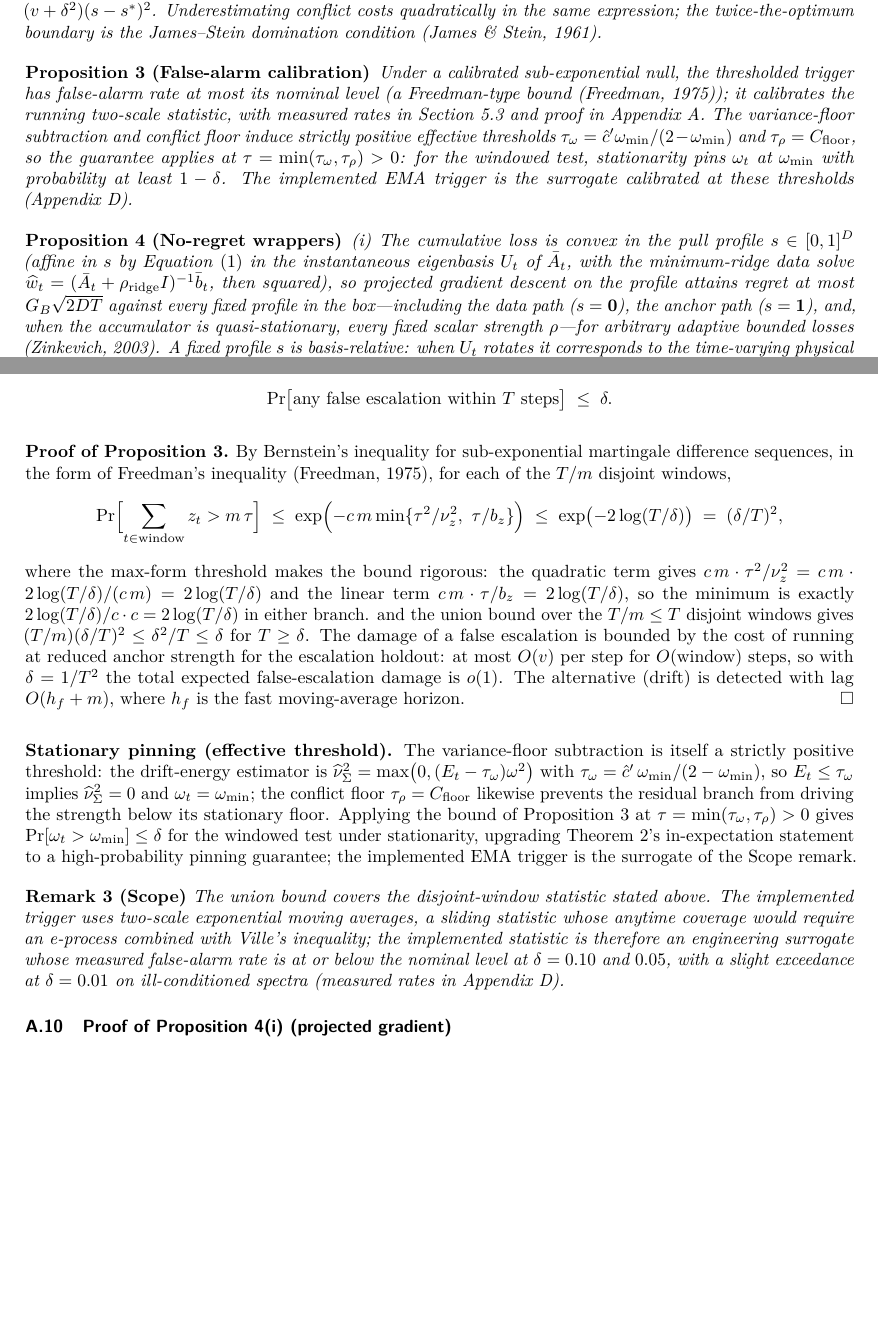
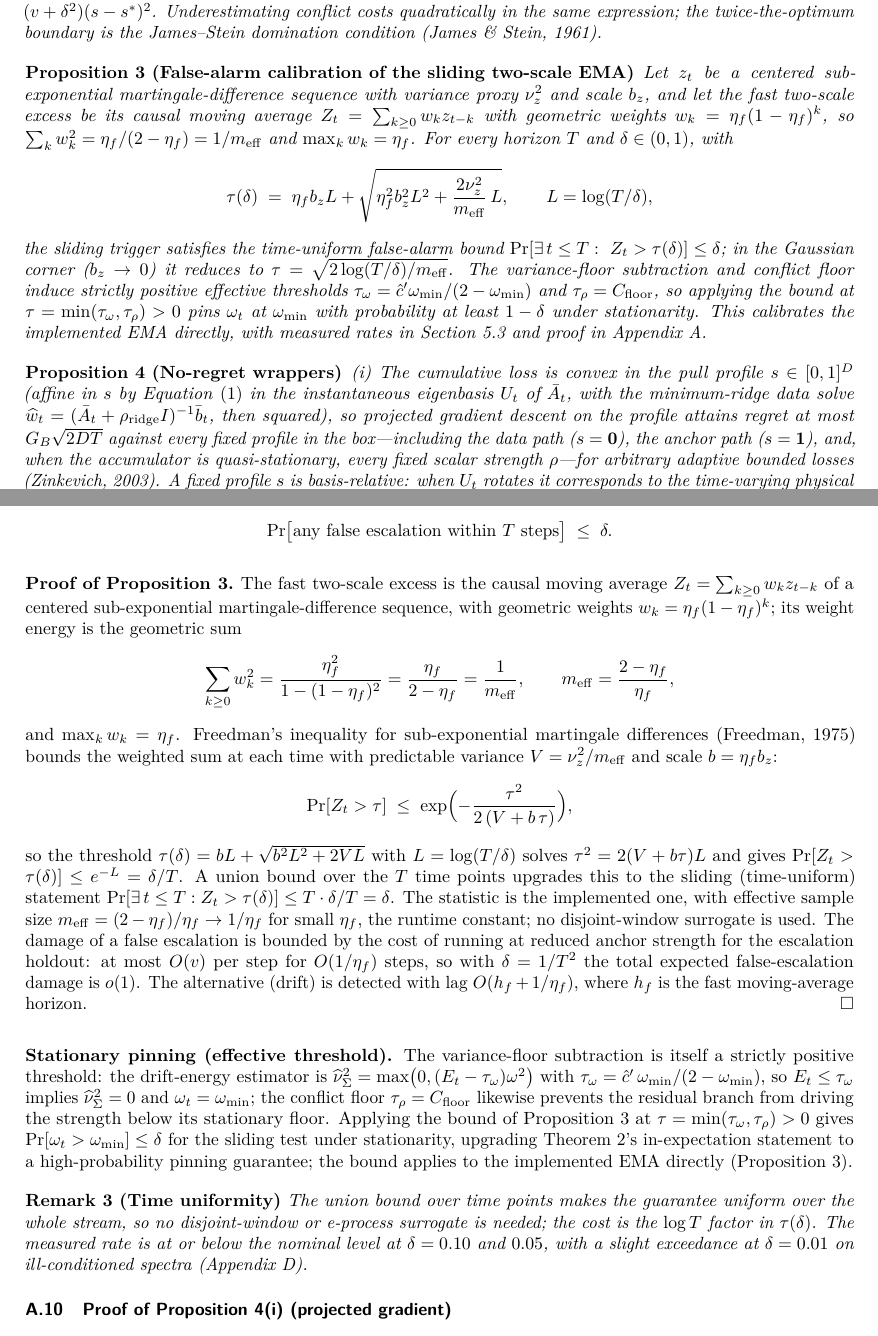
Before and after one commit to mrigank-script/spar-streaming-prior-anchored-ridge, a LaTeX paper (paper/main.tex, which reads paper/appendix.tex): two parts of pages 7 and 25 of 49 before the commit and two parts of pages 7 and 26 of 51 after it, joined at a grey line, cut so that both start at the same text, the shorter picture padded with empty space. Compiled offline with pdfLaTeX.

Commit message:
Replace the disjoint-window false-alarm bound with the sliding EMA

```diff
--- a/paper/appendix.tex
+++ b/paper/appendix.tex
@@ -500,28 +500,31 @@ If a window of $m \ge \log(T/\delta)$ samples has mean $z_t$ exceeding $\tau = \
 \end{restated}
 
 \begin{proof}[Proof of Proposition~\ref{prop:falsealarm}]
-By Bernstein's inequality for sub-exponential martingale difference sequences, in the form of Freedman's inequality \citep{freedman1975}, for each of the $T/m$ disjoint windows,
-\[
-  \Pr\Bigl[\sum_{t \in \text{window}} z_t > m\,\tau\Bigr]
-  \;\le\; \exp\Bigl(-c\, m \min\{\tau^2/\nu_z^2,\ \tau/b_z\}\Bigr)
-  \;\le\; \exp\bigl(-2\log(T/\delta)\bigr)
-  \;=\; (\delta/T)^2,
-\]
-where the max-form threshold makes the bound rigorous: the quadratic term gives $c\,m \cdot \tau^2/\nu_z^2 = c\,m\cdot 2\log(T/\delta)/(c\,m) = 2\log(T/\delta)$ and the linear term $c\,m\cdot\tau/b_z = 2\log(T/\delta)$, so the minimum is exactly $2\log(T/\delta)/c \cdot c = 2\log(T/\delta)$ in either branch.
-and the union bound over the $T/m \le T$ disjoint windows gives
-$(T/m)(\delta/T)^2 \le \delta^2/T \le \delta$ for $T \ge \delta$.
-The damage of a false escalation is bounded by the cost of running at reduced anchor strength for the escalation holdout: at most $O(v)$ per step for $O(\text{window})$ steps, so with $\delta = 1/T^2$ the total expected false-escalation damage is $o(1)$.
-The alternative (drift) is detected with lag $O(h_f + m)$, where $h_f$ is the fast moving-average horizon.
+The fast two-scale excess is the causal moving average $Z_t = \sum_{k\ge 0} w_k z_{t-k}$ of a centered sub-exponential martingale-difference sequence, with geometric weights $w_k = \eta_f(1-\eta_f)^k$; its weight energy is the geometric sum
+\[
+\sum_{k\ge 0} w_k^2 = \frac{\eta_f^2}{1-(1-\eta_f)^2} = \frac{\eta_f}{2-\eta_f} = \frac{1}{m_{\mathrm{eff}}},
+\qquad m_{\mathrm{eff}} = \frac{2-\eta_f}{\eta_f},
+\]
+and $\max_k w_k = \eta_f$.
+Freedman's inequality for sub-exponential martingale differences \citep{freedman1975} bounds the weighted sum at each time with predictable variance $V = \nu_z^2/m_{\mathrm{eff}}$ and scale $b = \eta_f b_z$:
+\[
+\Pr[Z_t > \tau] \;\le\; \exp\Bigl(-\frac{\tau^2}{2\,(V + b\,\tau)}\Bigr),
+\]
+so the threshold $\tau(\delta) = bL + \sqrt{b^2L^2 + 2VL}$ with $L = \log(T/\delta)$ solves $\tau^2 = 2(V + b\tau)L$ and gives $\Pr[Z_t > \tau(\delta)] \le e^{-L} = \delta/T$.
+A union bound over the $T$ time points upgrades this to the sliding (time-uniform) statement $\Pr[\exists\, t \le T: Z_t > \tau(\delta)] \le T \cdot \delta/T = \delta$.
+The statistic is the implemented one, with effective sample size $m_{\mathrm{eff}} = (2-\eta_f)/\eta_f \to 1/\eta_f$ for small $\eta_f$, the runtime constant; no disjoint-window surrogate is used.
+The damage of a false escalation is bounded by the cost of running at reduced anchor strength for the escalation holdout: at most $O(v)$ per step for $O(1/\eta_f)$ steps, so with $\delta = 1/T^2$ the total expected false-escalation damage is $o(1)$.
+The alternative (drift) is detected with lag $O(h_f + 1/\eta_f)$, where $h_f$ is the fast moving-average horizon.
 \end{proof}
 
 \medskip
 \noindent\textbf{Stationary pinning (effective threshold).}
 The variance-floor subtraction is itself a strictly positive threshold: the drift-energy estimator is $\widehat\nu^2_\Sigma=\max\bigl(0,(E_t-\tau_\omega)\omega^2\bigr)$ with $\tau_\omega=\hat c'\,\omega_{\min}/(2-\omega_{\min})$, so $E_t\le\tau_\omega$ implies $\widehat\nu^2_\Sigma=0$ and $\omega_t=\omega_{\min}$; the conflict floor $\tau_\rho=C_{\mathrm{floor}}$ likewise prevents the residual branch from driving the strength below its stationary floor.
-Applying the bound of Proposition~\ref{prop:falsealarm} at $\tau=\min(\tau_\omega,\tau_\rho)>0$ gives $\Pr[\omega_t>\omega_{\min}]\le\delta$ for the windowed test under stationarity, upgrading Theorem~\ref{thm:window}'s in-expectation statement to a high-probability pinning guarantee; the implemented EMA trigger is the surrogate of the Scope remark.
-
-\begin{remark}[Scope]
-The union bound covers the disjoint-window statistic stated above.
-The implemented trigger uses two-scale exponential moving averages, a sliding statistic whose anytime coverage would require an e-process combined with Ville's inequality; the implemented statistic is therefore an engineering surrogate whose measured false-alarm rate is at or below the nominal level at $\delta = 0.10$ and $0.05$, with a slight exceedance at $\delta = 0.01$ on ill-conditioned spectra (measured rates in Appendix~\ref{app:protocol}).
+Applying the bound of Proposition~\ref{prop:falsealarm} at $\tau=\min(\tau_\omega,\tau_\rho)>0$ gives $\Pr[\omega_t>\omega_{\min}]\le\delta$ for the sliding test under stationarity, upgrading Theorem~\ref{thm:window}'s in-expectation statement to a high-probability pinning guarantee; the bound applies to the implemented EMA directly (Proposition~\ref{prop:falsealarm}).
+
+\begin{remark}[Time uniformity]
+The union bound over time points makes the guarantee uniform over the whole stream, so no disjoint-window or e-process surrogate is needed; the cost is the $\log T$ factor in $\tau(\delta)$.
+The measured rate is at or below the nominal level at $\delta = 0.10$ and $0.05$, with a slight exceedance at $\delta = 0.01$ on ill-conditioned spectra (Appendix~\ref{app:protocol}).
 \end{remark}
 
 \subsection{Proof of Proposition~\ref{prop:ocowrap}(i) (projected gradient)}
--- a/paper/main.tex
+++ b/paper/main.tex
@@ -311,11 +311,17 @@ Overestimating conflict is safe.
 Under a calibrated overestimate, the excess of the anchored risk over the no-anchor risk is at most $(v+\delta^2)(s-s^*)^2$. Underestimating conflict costs quadratically in the same expression; the twice-the-optimum boundary is the James--Stein domination condition \citep{james1961}.
 \end{proposition}
 
-\begin{proposition}[False-alarm calibration]
+\begin{proposition}[False-alarm calibration of the sliding two-scale EMA]
 \label{prop:falsealarm}
-Under a calibrated sub-exponential null, the thresholded trigger has false-alarm rate at most its nominal level (a Freedman-type bound \citep{freedman1975}); it calibrates the running two-scale statistic, with measured rates in Section~\ref{sec:bridges} and proof in Appendix~\ref{app:proofs}.
-The variance-floor subtraction and conflict floor induce strictly positive effective thresholds $\tau_\omega = \hat c' \omega_{\min}/(2-\omega_{\min})$ and $\tau_\rho = C_{\mathrm{floor}}$, so the guarantee applies at $\tau = \min(\tau_\omega,\tau_\rho) > 0$: for the windowed test, stationarity pins $\omega_t$ at $\omega_{\min}$ with probability at least $1-\delta$.
-The implemented EMA trigger is the surrogate calibrated at these thresholds (Appendix~\ref{app:protocol}).
+Let $z_t$ be a centered sub-exponential martingale-difference sequence with variance proxy $\nu_z^2$ and scale $b_z$, and let the fast two-scale excess be its causal moving average $Z_t = \sum_{k\ge 0} w_k z_{t-k}$ with geometric weights $w_k = \eta_f(1-\eta_f)^k$, so $\sum_k w_k^2 = \eta_f/(2-\eta_f) = 1/m_{\mathrm{eff}}$ and $\max_k w_k = \eta_f$.
+For every horizon $T$ and $\delta \in (0,1)$, with
+\[
+\tau(\delta) \;=\; \eta_f b_z L + \sqrt{\eta_f^2 b_z^2 L^2 + \frac{2\nu_z^2}{m_{\mathrm{eff}}}\,L},
+\qquad L = \log(T/\delta),
+\]
+the sliding trigger satisfies the time-uniform false-alarm bound $\Pr[\exists\, t \le T:\ Z_t > \tau(\delta)] \le \delta$; in the Gaussian corner ($b_z \to 0$) it reduces to $\tau = \sqrt{2\log(T/\delta)/m_{\mathrm{eff}}}$.
+The variance-floor subtraction and conflict floor induce strictly positive effective thresholds $\tau_\omega = \hat c' \omega_{\min}/(2-\omega_{\min})$ and $\tau_\rho = C_{\mathrm{floor}}$, so applying the bound at $\tau = \min(\tau_\omega,\tau_\rho) > 0$ pins $\omega_t$ at $\omega_{\min}$ with probability at least $1-\delta$ under stationarity.
+This calibrates the implemented EMA directly, with measured rates in Section~\ref{sec:bridges} and proof in Appendix~\ref{app:proofs}.
 \end{proposition}
 
 \begin{proposition}[No-regret wrappers]
```
Also changed, not shown: paper/jmlr/appendix.tex (+17 -14 lines), paper/jmlr/appendix_online.tex (+1 -1 lines), paper/jmlr/main.tex (+10 -4 lines), paper/appendix.tex (2 more changed lines), 1 other file.
